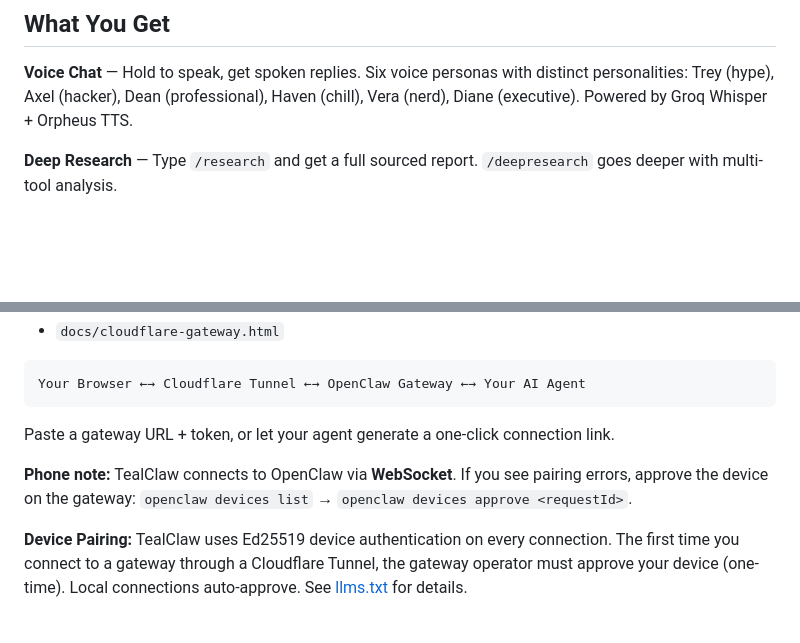
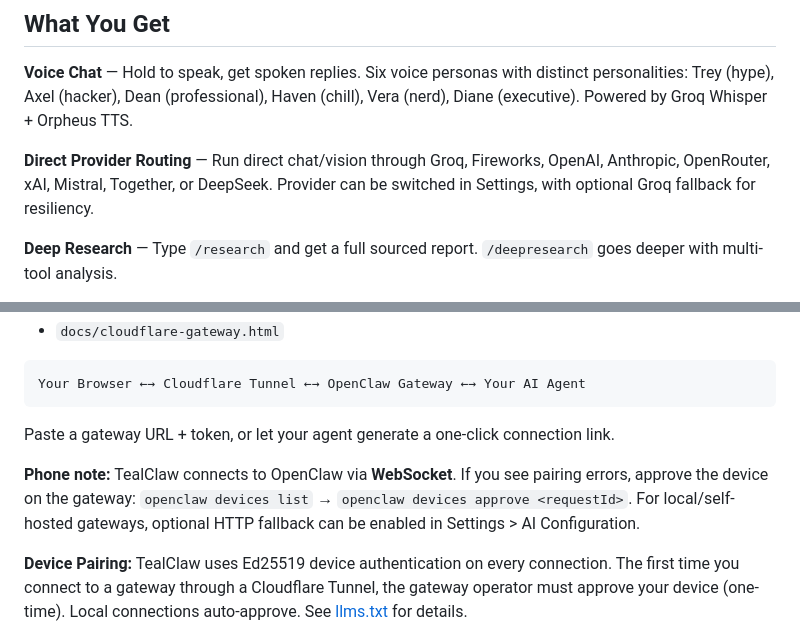
Before and after one commit to Snail3D/tealclaw, a Markdown page: README.md, 2 parts joined by grey strips. Drawn GitHub-style; blank space fills up the shorter version.

Commit message:
docs: document provider routing and gateway HTTP fallback options

```diff
--- a/README.md
+++ b/README.md
@@ -21,6 +21,8 @@ That's it. One key gives you chat, voice, vision, image generation, and deep res
 ## What You Get
 
 **Voice Chat** — Hold to speak, get spoken replies. Six voice personas with distinct personalities: Trey (hype), Axel (hacker), Dean (professional), Haven (chill), Vera (nerd), Diane (executive). Powered by Groq Whisper + Orpheus TTS.
+
+**Direct Provider Routing** — Run direct chat/vision through Groq, Fireworks, OpenAI, Anthropic, OpenRouter, xAI, Mistral, Together, or DeepSeek. Provider can be switched in Settings, with optional Groq fallback for resiliency.
 
 **Deep Research** — Type `/research` and get a full sourced report. `/deepresearch` goes deeper with multi-tool analysis.
 
@@ -125,7 +127,7 @@ Your Browser ←→ Cloudflare Tunnel ←→ OpenClaw Gateway ←→ Your AI Age
 
 Paste a gateway URL + token, or let your agent generate a one-click connection link.
 
-**Phone note:** TealClaw connects to OpenClaw via **WebSocket**. If you see pairing errors, approve the device on the gateway: `openclaw devices list` → `openclaw devices approve <requestId>`.
+**Phone note:** TealClaw connects to OpenClaw via **WebSocket**. If you see pairing errors, approve the device on the gateway: `openclaw devices list` → `openclaw devices approve <requestId>`. For local/self-hosted gateways, optional HTTP fallback can be enabled in Settings > AI Configuration.
 
 **Device Pairing:** TealClaw uses Ed25519 device authentication on every connection. The first time you connect to a gateway through a Cloudflare Tunnel, the gateway operator must approve your device (one-time). Local connections auto-approve. See [llms.txt](https://tealclaw.ai/llms.txt) for details.
 
```
Also changed, not shown: docs/provider-routing.md (added, +65 -0 lines).
